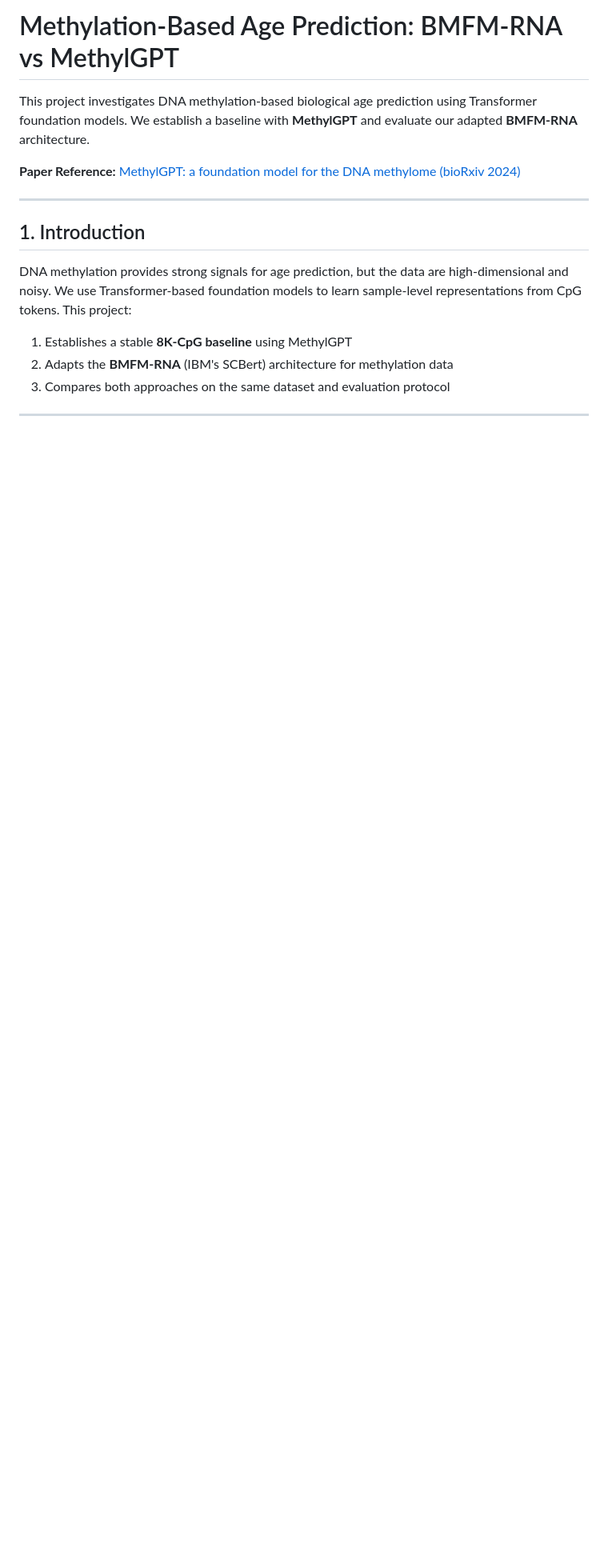
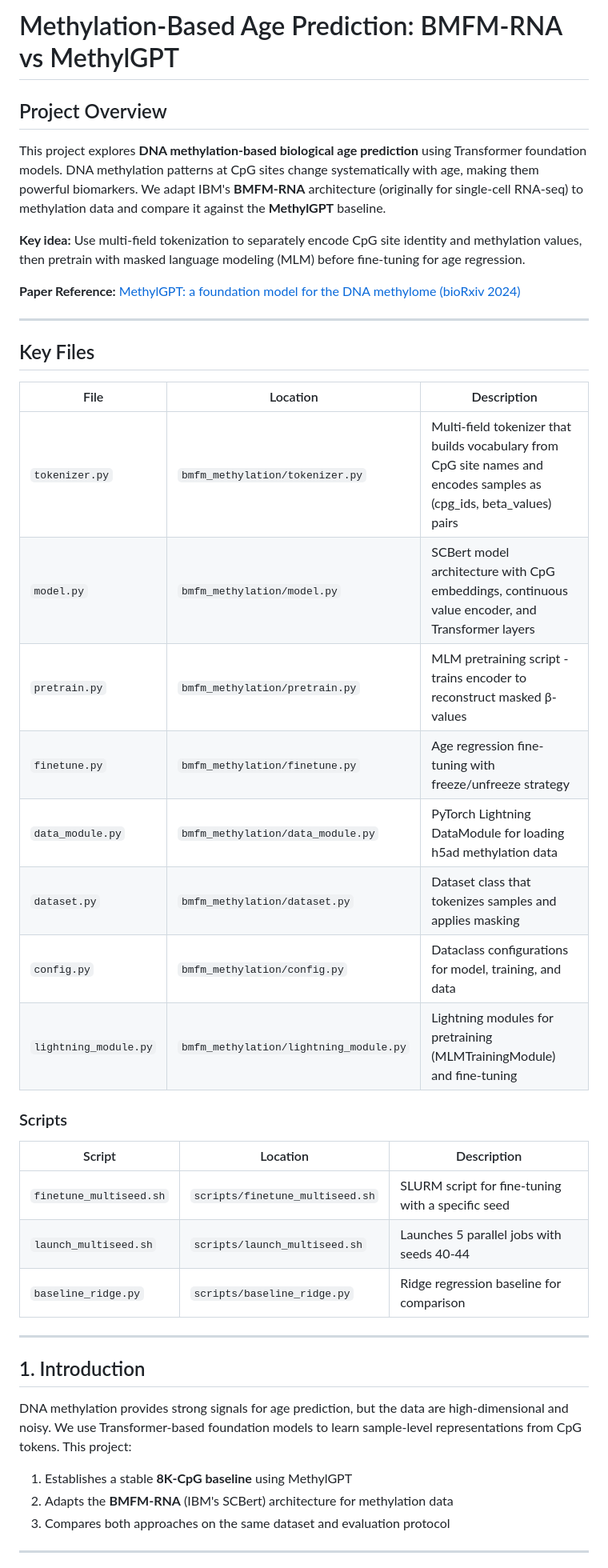
Before and after one commit to netanelazran11/BiomedSciAI_ACL_Project, a Markdown page: methyl/README.md, the part around the change. Shown at 80% size. Rendered like a GitHub page; blank space fills up the shorter version.

Commit message:
Add project overview and key files section to README

```diff
--- a/methyl/README.md
+++ b/methyl/README.md
@@ -1,8 +1,35 @@
 # Methylation-Based Age Prediction: BMFM-RNA vs MethylGPT
 
-This project investigates DNA methylation-based biological age prediction using Transformer foundation models. We establish a baseline with **MethylGPT** and evaluate our adapted **BMFM-RNA** architecture.
+## Project Overview
+
+This project explores **DNA methylation-based biological age prediction** using Transformer foundation models. DNA methylation patterns at CpG sites change systematically with age, making them powerful biomarkers. We adapt IBM's **BMFM-RNA** architecture (originally for single-cell RNA-seq) to methylation data and compare it against the **MethylGPT** baseline.
+
+**Key idea:** Use multi-field tokenization to separately encode CpG site identity and methylation values, then pretrain with masked language modeling (MLM) before fine-tuning for age regression.
 
 **Paper Reference:** [MethylGPT: a foundation model for the DNA methylome (bioRxiv 2024)](https://www.biorxiv.org/content/10.1101/2024.10.30.621013v2)
+
+---
+
+## Key Files
+
+| File | Location | Description |
+|------|----------|-------------|
+| `tokenizer.py` | `bmfm_methylation/tokenizer.py` | Multi-field tokenizer that builds vocabulary from CpG site names and encodes samples as (cpg_ids, beta_values) pairs |
+| `model.py` | `bmfm_methylation/model.py` | SCBert model architecture with CpG embeddings, continuous value encoder, and Transformer layers |
+| `pretrain.py` | `bmfm_methylation/pretrain.py` | MLM pretraining script - trains encoder to reconstruct masked β-values |
+| `finetune.py` | `bmfm_methylation/finetune.py` | Age regression fine-tuning with freeze/unfreeze strategy |
+| `data_module.py` | `bmfm_methylation/data_module.py` | PyTorch Lightning DataModule for loading h5ad methylation data |
+| `dataset.py` | `bmfm_methylation/dataset.py` | Dataset class that tokenizes samples and applies masking |
+| `config.py` | `bmfm_methylation/config.py` | Dataclass configurations for model, training, and data |
+| `lightning_module.py` | `bmfm_methylation/lightning_module.py` | Lightning modules for pretraining (MLMTrainingModule) and fine-tuning |
+
+### Scripts
+
+| Script | Location | Description |
+|--------|----------|-------------|
+| `finetune_multiseed.sh` | `scripts/finetune_multiseed.sh` | SLURM script for fine-tuning with a specific seed |
+| `launch_multiseed.sh` | `scripts/launch_multiseed.sh` | Launches 5 parallel jobs with seeds 40-44 |
+| `baseline_ridge.py` | `scripts/baseline_ridge.py` | Ridge regression baseline for comparison |
 
 ---
 
```
